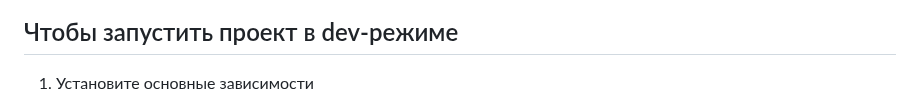
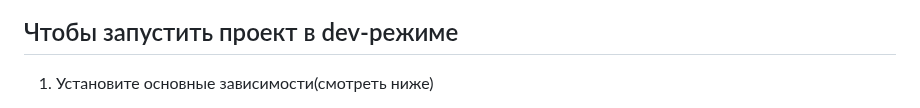
Before and after one commit to ArtemHelloWorld/yandex_django, a Markdown page: README.md, the part around one of its changes. GitHub-like rendering.

```diff
--- a/README.md
+++ b/README.md
@@ -6,5 +6,5 @@
 
 <h2>Чтобы запустить проект в dev-режиме</h2>
 
-1. Установите основные зависимости  <br>
+1. Установите основные зависимости(смотреть ниже)  <br>
 
```
Also changed, not shown: other parts of README.md (+10 -6 lines).
